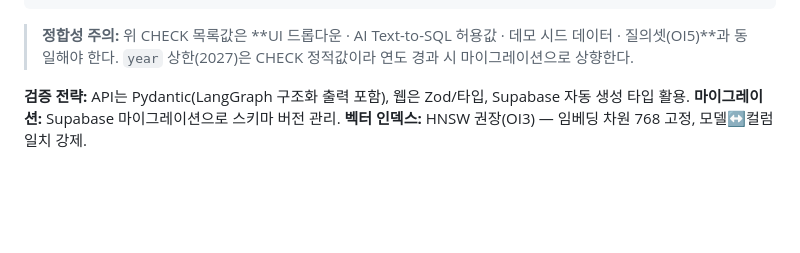
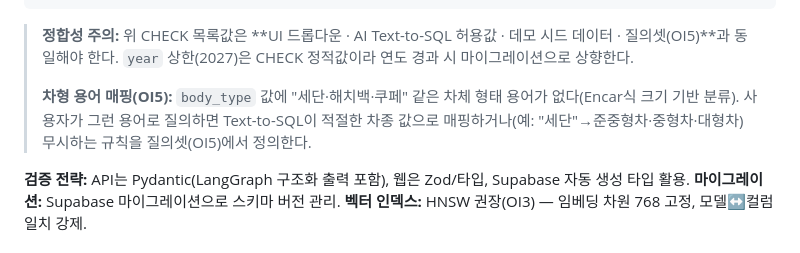
Before and after one commit to wonho1111/bmad-encar-demo, a Markdown page: _bmad-output/planning-artifacts/architecture.md, the part around the change. GitHub-like rendering; blank space fills up the shorter version.

Commit message:
docs: 차형 용어 매핑 규칙 메모 추가 (OI5)
Encar식 차종 분류엔 "세단·해치백·쿠페"가 없어, 사용자가 해당 용어로
질의할 때 Text-to-SQL 처리 규칙(예: 세단→준중형차·중형차·대형차)을
질의셋(OI5)에서 정의하도록 PRD OI5·아키텍처·결정로그에 명시.

Co-Authored-By: Claude Opus 4.8 (1M context) <noreply@anthropic.com>

````diff
--- a/_bmad-output/planning-artifacts/architecture.md
+++ b/_bmad-output/planning-artifacts/architecture.md
@@ -185,6 +185,8 @@ create table listings (
 ```
 
 > **정합성 주의:** 위 CHECK 목록값은 **UI 드롭다운 · AI Text-to-SQL 허용값 · 데모 시드 데이터 · 질의셋(OI5)**과 동일해야 한다. `year` 상한(2027)은 CHECK 정적값이라 연도 경과 시 마이그레이션으로 상향한다.
+>
+> **차형 용어 매핑(OI5):** `body_type` 값에 "세단·해치백·쿠페" 같은 차체 형태 용어가 없다(Encar식 크기 기반 분류). 사용자가 그런 용어로 질의하면 Text-to-SQL이 적절한 차종 값으로 매핑하거나(예: "세단"→준중형차·중형차·대형차) 무시하는 규칙을 질의셋(OI5)에서 정의한다.
 
 **검증 전략:** API는 Pydantic(LangGraph 구조화 출력 포함), 웹은 Zod/타입, Supabase 자동 생성 타입 활용.
 **마이그레이션:** Supabase 마이그레이션으로 스키마 버전 관리.
````
Also changed, not shown: 2 other files.
